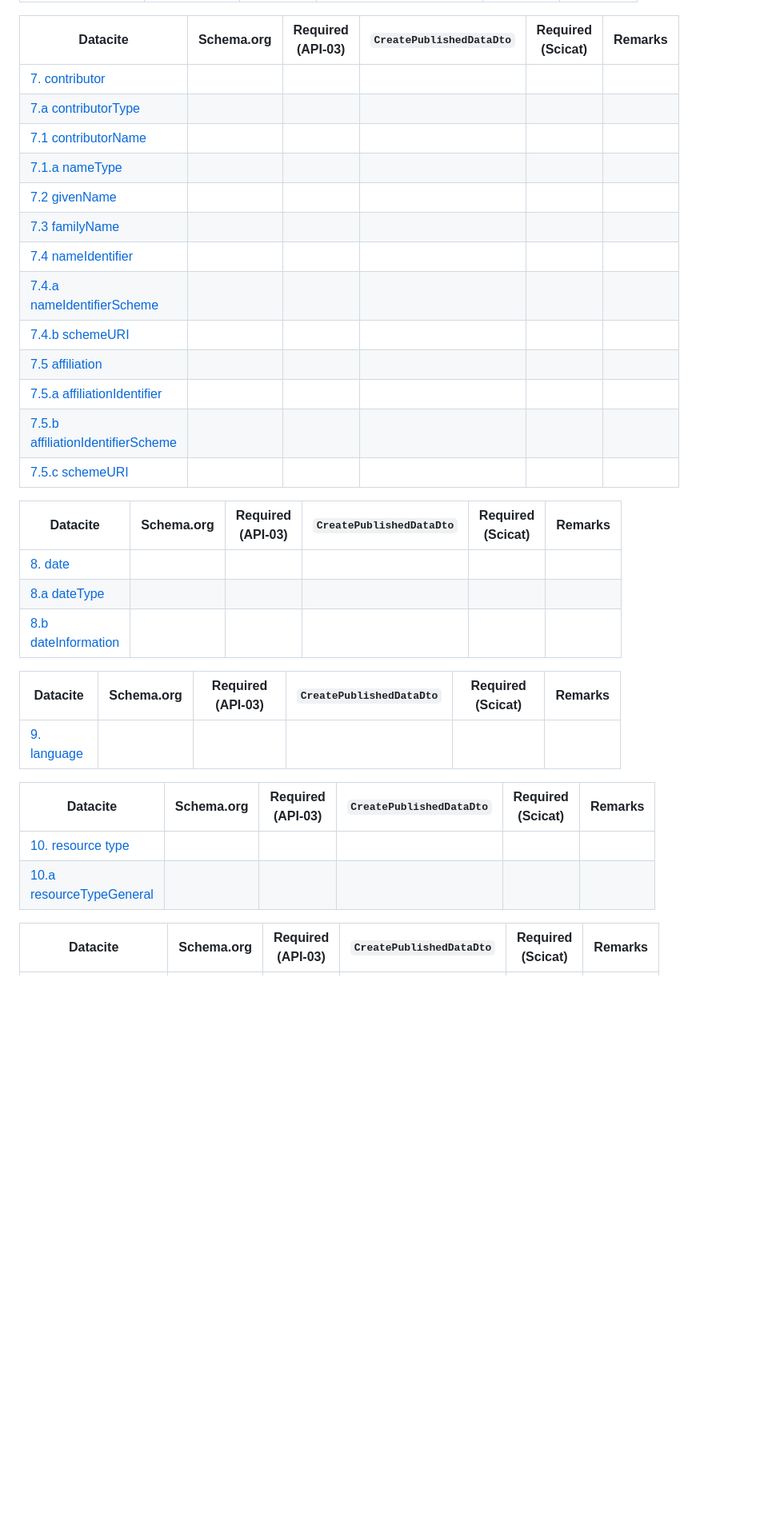
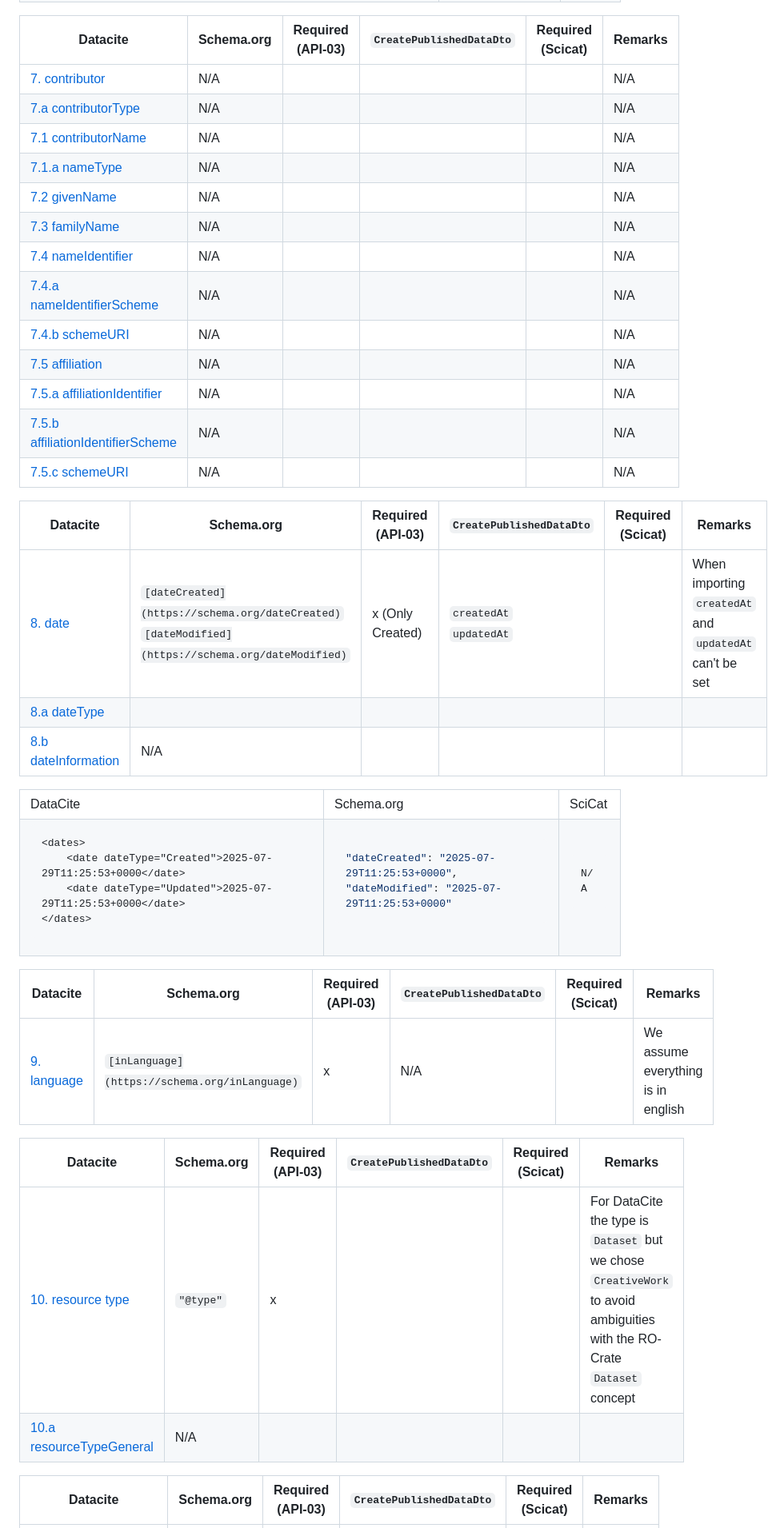
Before and after one commit to paulscherrerinstitute/scicat-rocrate, a Markdown page: docs/mappings.md, the part around one of its changes. Shown at 80% size. GitHub-like rendering; blank space fills up the shorter version.

Commit message:
Add remaining properties

````diff
--- a/docs/mappings.md
+++ b/docs/mappings.md
@@ -197,34 +259,67 @@
 
 | Datacite                                                                                                                                          | Schema.org | Required (API-03) | `CreatePublishedDataDto` | Required (Scicat) | Remarks |
 |---------------------------------------------------------------------------------------------------------------------------------------------------|------------|-------------------|--------------------------|-------------------|---------|
-| [7. contributor](https://datacite-metadata-schema.readthedocs.io/en/4.6/properties/contributor/)                                                  |            |                   |                          |                   |         |
-| [7.a contributorType](https://datacite-metadata-schema.readthedocs.io/en/4.6/properties/contributor/#a-contributortype)                           |            |                   |                          |                   |         |
-| [7.1 contributorName](https://datacite-metadata-schema.readthedocs.io/en/4.6/properties/contributor/#contributorname)                             |            |                   |                          |                   |         |
-| [7.1.a nameType](https://datacite-metadata-schema.readthedocs.io/en/4.6/properties/contributor/#a-nametype)                                       |            |                   |                          |                   |         |
-| [7.2 givenName](https://datacite-metadata-schema.readthedocs.io/en/4.6/properties/contributor/#givenname)                                         |            |                   |                          |                   |         |
-| [7.3 familyName](https://datacite-metadata-schema.readthedocs.io/en/4.6/properties/contributor/#familyname)                                       |            |                   |                          |                   |         |
-| [7.4 nameIdentifier](https://datacite-metadata-schema.readthedocs.io/en/4.6/properties/contributor/#nameidentifier)                               |            |                   |                          |                   |         |
-| [7.4.a nameIdentifierScheme](https://datacite-metadata-schema.readthedocs.io/en/4.6/properties/contributor/#a-nameidentifierscheme)               |            |                   |                          |                   |         |
-| [7.4.b schemeURI](https://datacite-metadata-schema.readthedocs.io/en/4.6/properties/contributor/#b-schemeuri)                                     |            |                   |                          |                   |         |
-| [7.5 affiliation](https://datacite-metadata-schema.readthedocs.io/en/4.6/properties/contributor/#affiliation)                                     |            |                   |                          |                   |         |
-| [7.5.a affiliationIdentifier](https://datacite-metadata-schema.readthedocs.io/en/4.6/properties/contributor/#a-affiliationidentifier)             |            |                   |                          |                   |         |
-| [7.5.b affiliationIdentifierScheme](https://datacite-metadata-schema.readthedocs.io/en/4.6/properties/contributor/#b-affiliationidentifierscheme) |            |                   |                          |                   |         |
-| [7.5.c schemeURI](https://datacite-metadata-schema.readthedocs.io/en/4.6/properties/contributor/#c-schemeuri)                                     |            |                   |                          |                   |         |
+| [7. contributor](https://datacite-metadata-schema.readthedocs.io/en/4.6/properties/contributor/)                                                  | N/A        |                   |                          |                   | N/A     |
+| [7.a contributorType](https://datacite-metadata-schema.readthedocs.io/en/4.6/properties/contributor/#a-contributortype)                           | N/A        |                   |                          |                   | N/A     |
+| [7.1 contributorName](https://datacite-metadata-schema.readthedocs.io/en/4.6/properties/contributor/#contributorname)                             | N/A        |                   |                          |                   | N/A     |
+| [7.1.a nameType](https://datacite-metadata-schema.readthedocs.io/en/4.6/properties/contributor/#a-nametype)                                       | N/A        |                   |                          |                   | N/A     |
+| [7.2 givenName](https://datacite-metadata-schema.readthedocs.io/en/4.6/properties/contributor/#givenname)                                         | N/A        |                   |                          |                   | N/A     |
+| [7.3 familyName](https://datacite-metadata-schema.readthedocs.io/en/4.6/properties/contributor/#familyname)                                       | N/A        |                   |                          |                   | N/A     |
+| [7.4 nameIdentifier](https://datacite-metadata-schema.readthedocs.io/en/4.6/properties/contributor/#nameidentifier)                               | N/A        |                   |                          |                   | N/A     |
+| [7.4.a nameIdentifierScheme](https://datacite-metadata-schema.readthedocs.io/en/4.6/properties/contributor/#a-nameidentifierscheme)               | N/A        |                   |                          |                   | N/A     |
+| [7.4.b schemeURI](https://datacite-metadata-schema.readthedocs.io/en/4.6/properties/contributor/#b-schemeuri)                                     | N/A        |                   |                          |                   | N/A     |
+| [7.5 affiliation](https://datacite-metadata-schema.readthedocs.io/en/4.6/properties/contributor/#affiliation)                                     | N/A        |                   |                          |                   | N/A     |
+| [7.5.a affiliationIdentifier](https://datacite-metadata-schema.readthedocs.io/en/4.6/properties/contributor/#a-affiliationidentifier)             | N/A        |                   |                          |                   | N/A     |
+| [7.5.b affiliationIdentifierScheme](https://datacite-metadata-schema.readthedocs.io/en/4.6/properties/contributor/#b-affiliationidentifierscheme) | N/A        |                   |                          |                   | N/A     |
+| [7.5.c schemeURI](https://datacite-metadata-schema.readthedocs.io/en/4.6/properties/contributor/#c-schemeuri)                                     | N/A        |                   |                          |                   | N/A     |
 
-| Datacite                                                                                                         | Schema.org | Required (API-03) | `CreatePublishedDataDto` | Required (Scicat) | Remarks |
-|------------------------------------------------------------------------------------------------------------------|------------|-------------------|--------------------------|-------------------|---------|
-| [8. date](https://datacite-metadata-schema.readthedocs.io/en/4.6/properties/date/)                               |            |                   |                          |                   |         |
-| [8.a dateType](https://datacite-metadata-schema.readthedocs.io/en/4.6/properties/date/#a-datetype)               |            |                   |                          |                   |         |
-| [8.b dateInformation](https://datacite-metadata-schema.readthedocs.io/en/4.6/properties/date/#b-dateinformation) |            |                   |                          |                   |         |
+| Datacite                                                                                                         | Schema.org                                                                                             | Required (API-03) | `CreatePublishedDataDto`     | Required (Scicat) | Remarks                                                 |
+|------------------------------------------------------------------------------------------------------------------|--------------------------------------------------------------------------------------------------------|-------------------|------------------------------|-------------------|---------------------------------------------------------|
+| [8. date](https://datacite-metadata-schema.readthedocs.io/en/4.6/properties/date/)                               | `[dateCreated](https://schema.org/dateCreated)` <br> `[dateModified](https://schema.org/dateModified)` | x (Only Created)  | `createdAt` <br> `updatedAt` |                   | When importing `createdAt` and `updatedAt` can't be set |
+| [8.a dateType](https://datacite-metadata-schema.readthedocs.io/en/4.6/properties/date/#a-datetype)               |                                                                                                        |                   |                              |                   |                                                         |
+| [8.b dateInformation](https://datacite-metadata-schema.readthedocs.io/en/4.6/properties/date/#b-dateinformation) | N/A                                                                                                    |                   |                              |                   |                                                         |
+<table>
+<tr>
+<td> DataCite </td> <td> Schema.org </td> <td> SciCat </td>
+</tr>
+<tr>
+<td>
 
-| Datacite                                                                                   | Schema.org | Required (API-03) | `CreatePublishedDataDto` | Required (Scicat) | Remarks |
-|--------------------------------------------------------------------------------------------|------------|-------------------|--------------------------|-------------------|---------|
-| [9. language](https://datacite-metadata-schema.readthedocs.io/en/4.6/properties/language/) |            |                   |                          |                   |         |
+```xml
+<dates>
+    <date dateType="Created">2025-07-29T11:25:53+0000</date>
+    <date dateType="Updated">2025-07-29T11:25:53+0000</date>
+</dates>
+```
 
-| Datacite                                                                                                                          | Schema.org | Required (API-03) | `CreatePublishedDataDto` | Required (Scicat) | Remarks |
-|-----------------------------------------------------------------------------------------------------------------------------------|------------|-------------------|--------------------------|-------------------|---------|
-| [10. resource type](https://datacite-metadata-schema.readthedocs.io/en/4.6/properties/resourcetype/)                              |            |                   |                          |                   |         |
-| [10.a resourceTypeGeneral](https://datacite-metadata-schema.readthedocs.io/en/4.6/properties/resourcetype/#a-resourcetypegeneral) |            |                   |                          |                   |         |
+</td>
+<td>
+
+```json
+"dateCreated": "2025-07-29T11:25:53+0000",
+"dateModified": "2025-07-29T11:25:53+0000"
+```
+
+</td>
+<td>
+
+```json
+N/A
+```
+
+</td>
+</tr>
+</table>
+
+| Datacite                                                                                   | Schema.org                                    | Required (API-03) | `CreatePublishedDataDto` | Required (Scicat) | Remarks                            |
+|--------------------------------------------------------------------------------------------|-----------------------------------------------|-------------------|--------------------------|-------------------|------------------------------------|
+| [9. language](https://datacite-metadata-schema.readthedocs.io/en/4.6/properties/language/) | `[inLanguage](https://schema.org/inLanguage)` | x                 | N/A                      |                   | We assume everything is in english |
+
+
+| Datacite                                                                                                                          | Schema.org | Required (API-03) | `CreatePublishedDataDto` | Required (Scicat) | Remarks                                                                                                                 |
+|-----------------------------------------------------------------------------------------------------------------------------------|------------|-------------------|--------------------------|-------------------|-------------------------------------------------------------------------------------------------------------------------|
+| [10. resource type](https://datacite-metadata-schema.readthedocs.io/en/4.6/properties/resourcetype/)                              | `"@type"`  | x                 |                          |                   | For DataCite the type is `Dataset` but we chose `CreativeWork` to avoid ambiguities with the RO-Crate `Dataset` concept |
+| [10.a resourceTypeGeneral](https://datacite-metadata-schema.readthedocs.io/en/4.6/properties/resourcetype/#a-resourcetypegeneral) | N/A        |                   |                          |                   |                                                                                                                         |
 
 | Datacite                                                                                                                                         | Schema.org | Required (API-03) | `CreatePublishedDataDto` | Required (Scicat) | Remarks |
 |--------------------------------------------------------------------------------------------------------------------------------------------------|------------|-------------------|--------------------------|-------------------|---------|
````
Also changed, not shown: other parts of docs/mappings.md (+121 -58 lines).
